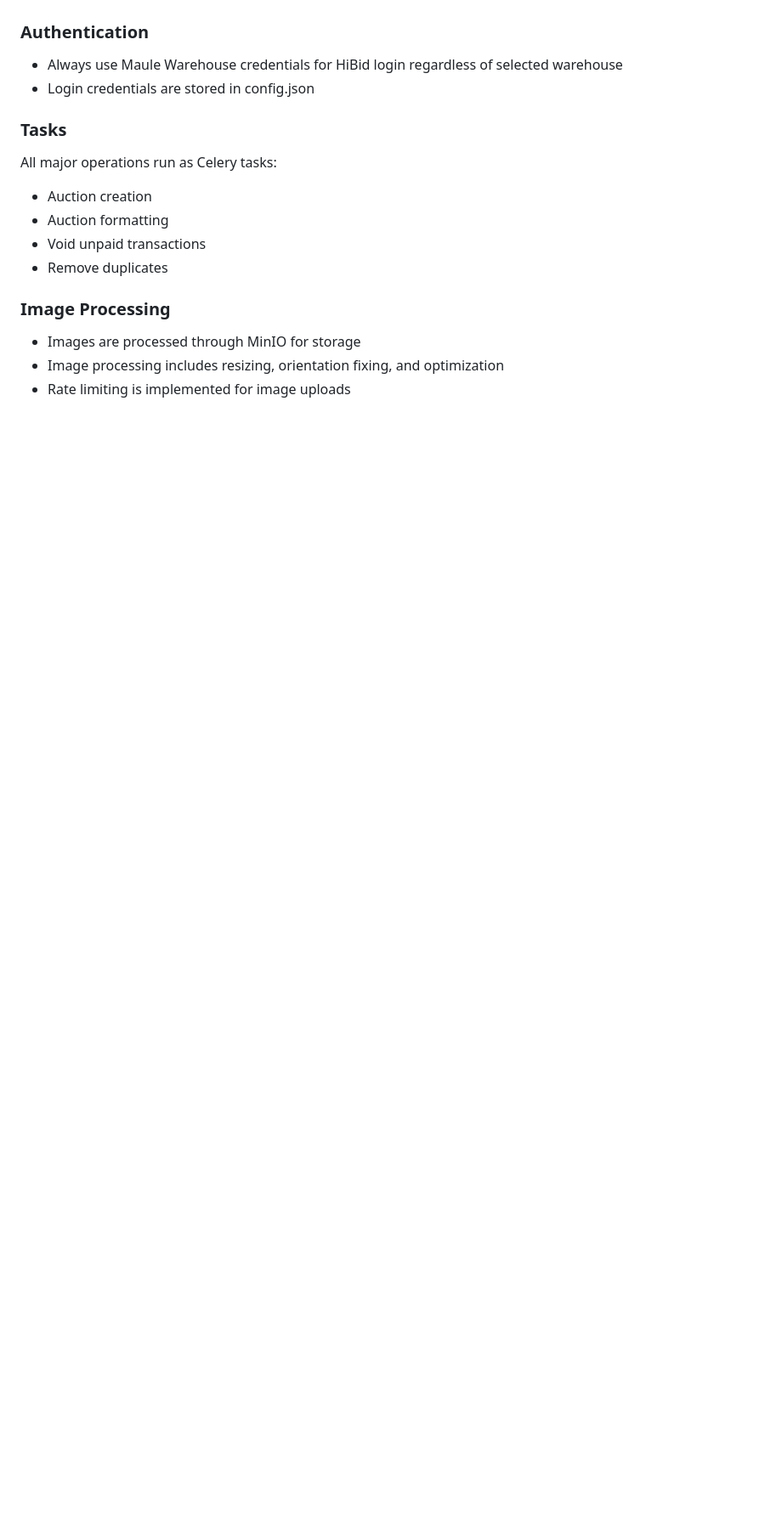
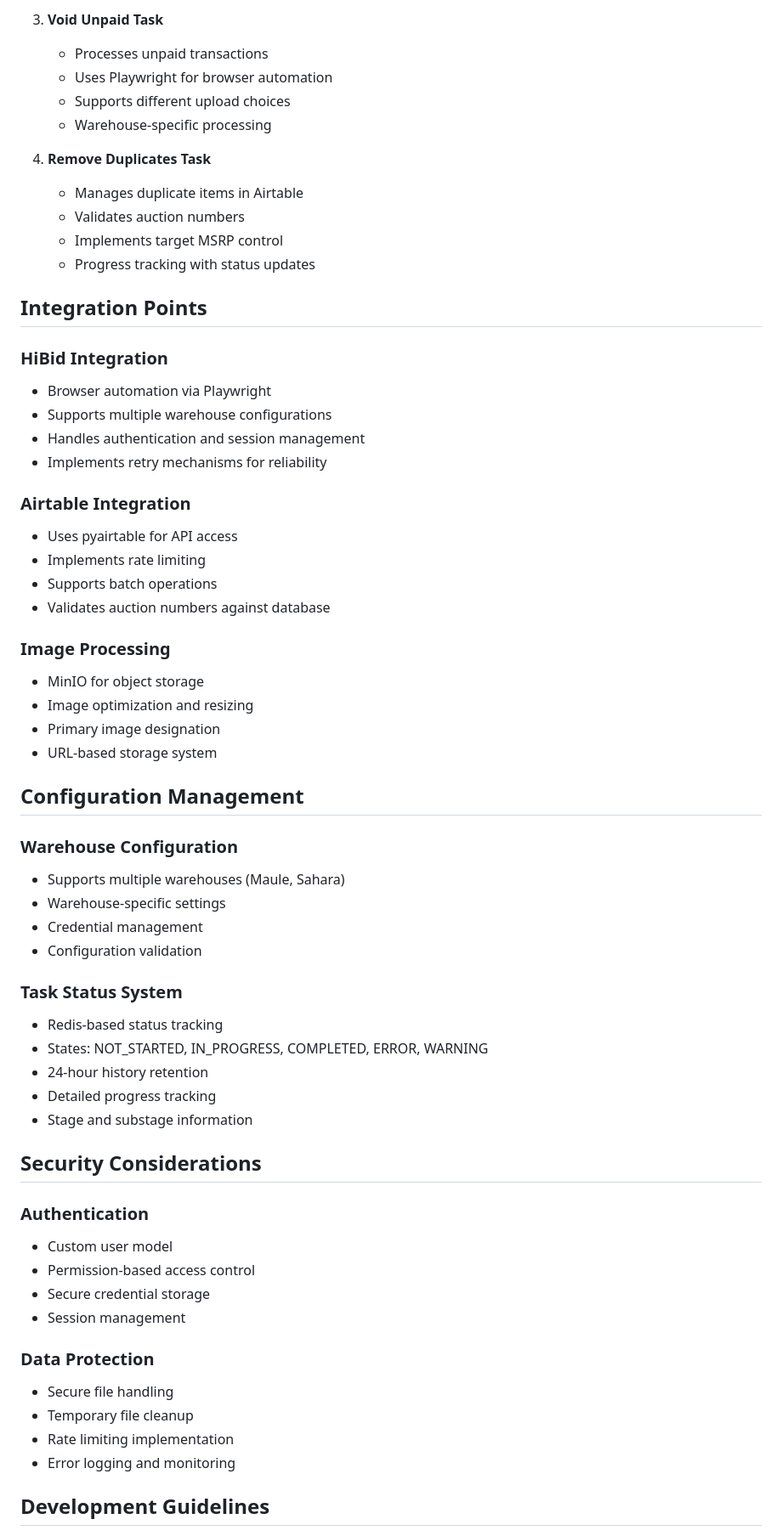
Before and after one commit to PapaMencina/auction-management-portfolio, a Markdown page: knowledge.md, the part around one of its changes. Shown at 85% size. Drawn GitHub-style; blank space fills up the shorter version.

```diff
--- a/knowledge.md
+++ b/knowledge.md
@@ -15,17 +64,63 @@
+3. **Void Unpaid Task**
+   - Processes unpaid transactions
+   - Uses Playwright for browser automation
+   - Supports different upload choices
+   - Warehouse-specific processing
+
+4. **Remove Duplicates Task**
+   - Manages duplicate items in Airtable
+   - Validates auction numbers
+   - Implements target MSRP control
+   - Progress tracking with status updates
+
+## Integration Points
+
+### HiBid Integration
+- Browser automation via Playwright
+- Supports multiple warehouse configurations
+- Handles authentication and session management
+- Implements retry mechanisms for reliability
+
+### Airtable Integration
+- Uses pyairtable for API access
+- Implements rate limiting
+- Supports batch operations
+- Validates auction numbers against database
+
+### Image Processing
+- MinIO for object storage
+- Image optimization and resizing
+- Primary image designation
+- URL-based storage system
+
+## Configuration Management
+
+### Warehouse Configuration
+- Supports multiple warehouses (Maule, Sahara)
+- Warehouse-specific settings
+- Credential management
+- Configuration validation
+
+### Task Status System
+- Redis-based status tracking
+- States: NOT_STARTED, IN_PROGRESS, COMPLETED, ERROR, WARNING
+- 24-hour history retention
+- Detailed progress tracking
+- Stage and substage information
+
+## Security Considerations
 
 ### Authentication
-- Always use Maule Warehouse credentials for HiBid login regardless of selected warehouse
-- Login credentials are stored in config.json
+- Custom user model
+- Permission-based access control
+- Secure credential storage
+- Session management
 
-### Tasks
-All major operations run as Celery tasks:
-- Auction creation
-- Auction formatting
-- Void unpaid transactions
-- Remove duplicates
+### Data Protection
+- Secure file handling
+- Temporary file cleanup
+- Rate limiting implementation
+- Error logging and monitoring
 
-### Image Processing
-- Images are processed through MinIO for storage
-- Image processing includes resizing, orientation fixing, and optimization
-- Rate limiting is implemented for image uploads
+## Development Guidelines
 
```
Also changed, not shown: other parts of knowledge.md (+95 -96 lines).
